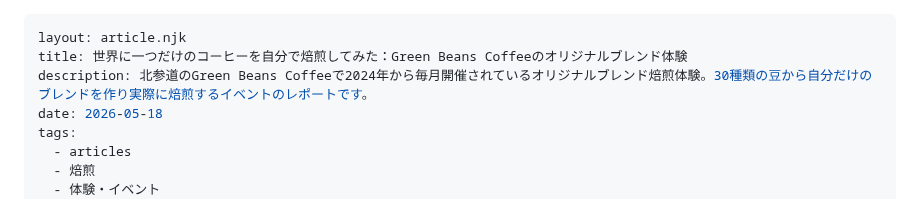
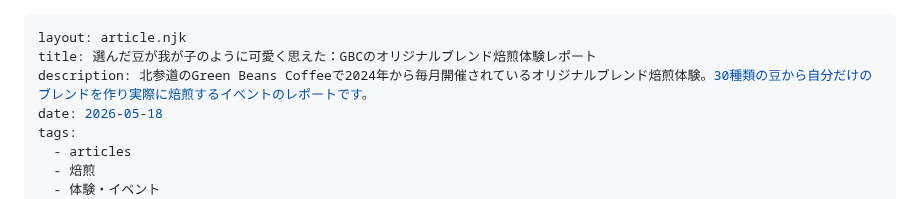
Before and after one commit to license-y/gbc-fan-site, a Markdown page: src/articles/original-blend-roasting-event.md, the part around the change. GitHub-like rendering.

Commit message:
fix: オリジナルブレンド焙煎体験記事のタイトルを変更
Co-Authored-By: Claude Sonnet 4.6 <noreply@anthropic.com>

```diff
--- a/src/articles/original-blend-roasting-event.md
+++ b/src/articles/original-blend-roasting-event.md
@@ -1,6 +1,6 @@
 ---
 layout: article.njk
-title: 世界に一つだけのコーヒーを自分で焙煎してみた：Green Beans Coffeeのオリジナルブレンド体験
+title: 選んだ豆が我が子のように可愛く思えた：GBCのオリジナルブレンド焙煎体験レポート
 description: 北参道のGreen Beans Coffeeで2024年から毎月開催されているオリジナルブレンド焙煎体験。30種類の豆から自分だけのブレンドを作り実際に焙煎するイベントのレポートです。
 date: 2026-05-18
 tags:
```
